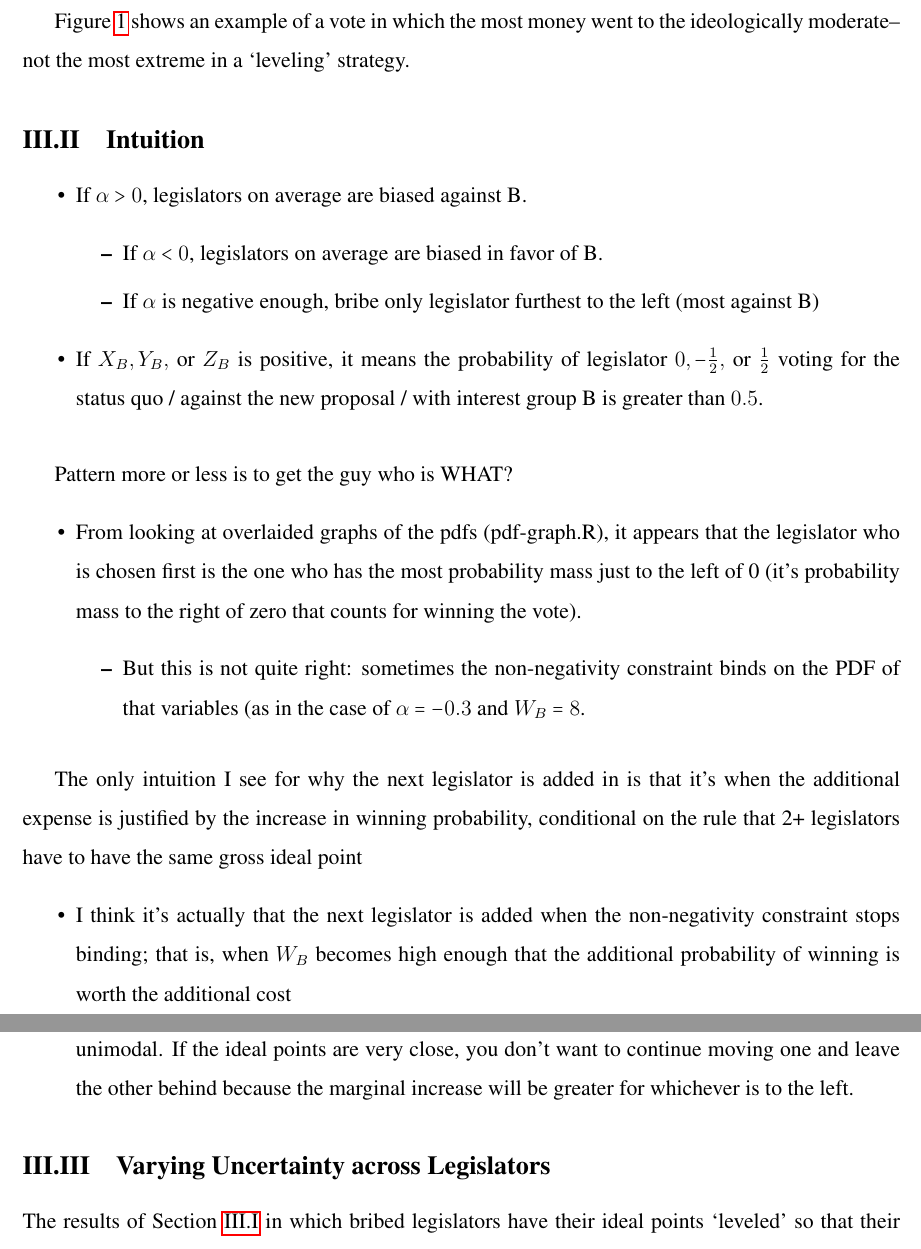
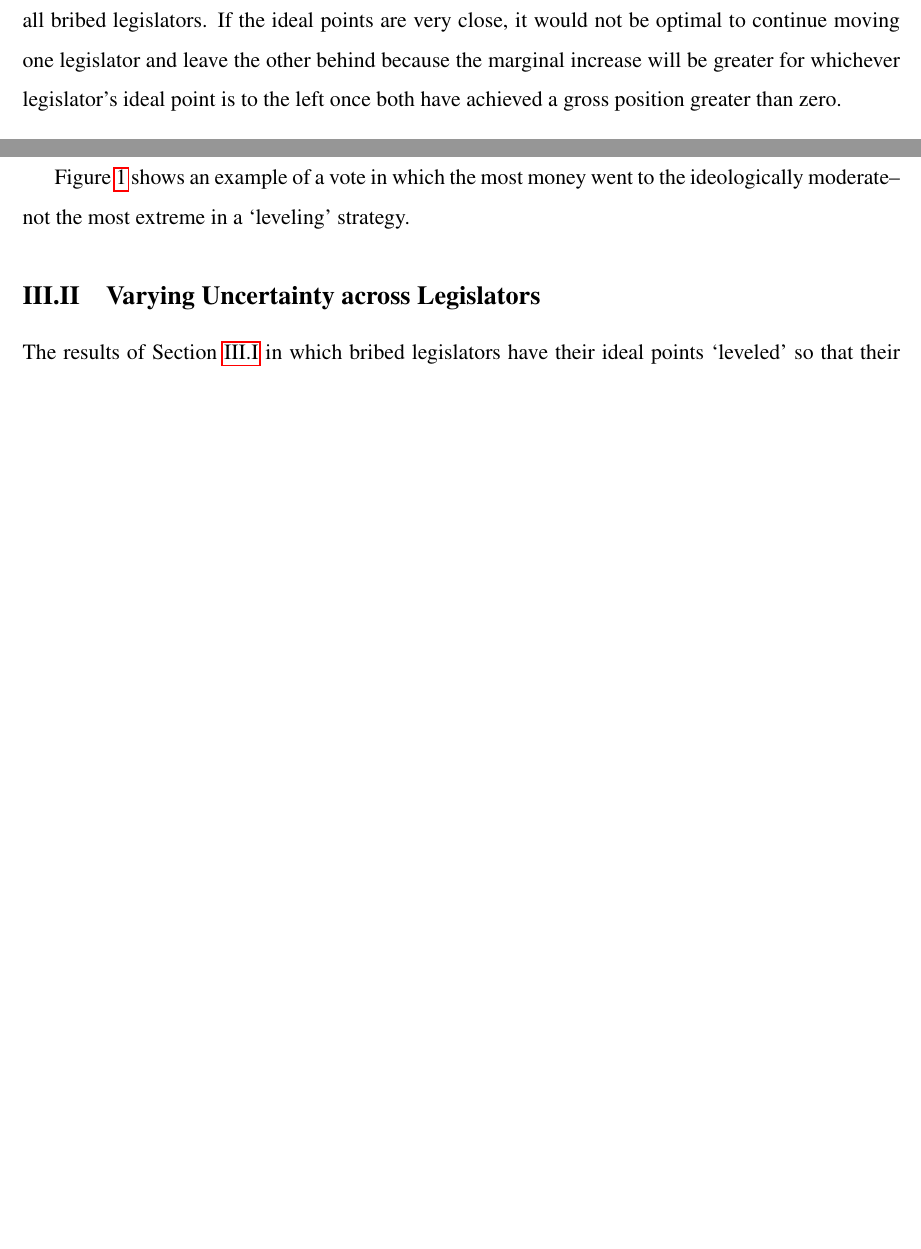
Before and after one commit to JorgeValde/political-uncertainty, a LaTeX document (draft.tex): two parts of pages 10 and 11 of 22 before the commit and two parts of pages 9 and 10 of 22 after it, joined at a grey line, cut so that both start at the same text, the shorter picture padded with empty space. Compiled offline with pdfLaTeX.

Commit message:
collapse intuition section into other results sections

```diff
--- a/draft.tex
+++ b/draft.tex
@@ -248,3 +248,5 @@ The first part of this result is similar in spirit to Groseclose and Snyder (199
 	\label{prop:3NNB}
 \end{proposition}
 
+This has the feel of Groseclose and Snyder (1996) and Banks (2000) but the logic is different. There, gross ideal points are equalized so that there is no wasted expenditure, as the second mover would ignore whichever voter was most expensive to him. Remember that these results are in the context of only one lobby buying votes: it equalizes the legislators' gross positions because the probability density functions are unimodal and the marginal value of a bribe should be the same across all bribed legislators. If the ideal points are very close, it would not be optimal to continue moving one legislator and leave the other behind because the marginal increase will be greater for whichever legislator's ideal point is to the left once both have achieved a gross position greater than zero.
+
@@ -258,34 +259,6 @@ In contrast to models with no uncertainty about legislators' ideological positio
 
 Figure~\ref{fig:br} shows an example of a vote in which the most money went to the ideologically moderate--not the most extreme in a `leveling' strategy.
 
-
-\subsection{Intuition}
-\begin{itemize}
-
-		\item If $\al > 0$, legislators on average are biased against B.
-			\begin{itemize}
-				\item If $\al < 0$, legislators on average are biased in favor of B.
-				\item If $\al$ is negative enough, bribe only legislator furthest to the left (most against B)
-			\end{itemize}
-		\item If $X_B,Y_B,$ or $Z_B$ is positive, it means the probability of legislator $0,-\frac{1}{2},$ or $\frac{1}{2}$ voting for the status quo / against the new proposal / with interest group B is greater than $0.5$.
-\end{itemize}
-
-
-\vskip.1in
-Pattern more or less is to get the guy who is WHAT?
-\begin{itemize}
-	\item From looking at overlaided graphs of the pdfs (pdf-graph.R), it appears that the legislator who is chosen first is the one who has the most probability mass just to the left of 0 (it's probability mass to the right of zero that counts for winning the vote).
-		\begin{itemize}
-			\item But this is not quite right: sometimes the non-negativity constraint binds on the PDF of that variables (as in the case of $\al=-0.3$ and $W_B = 8$.
-		\end{itemize}
-\end{itemize}
-
-\vskip.1in
-The only intuition I see for why the next legislator is added in is that it's when the additional expense is justified by the increase in winning probability, conditional on the rule that 2+ legislators have to have the same gross ideal point
-\begin{itemize}
-	\item I think it's actually that the next legislator is added when the non-negativity constraint stops binding; that is, when $W_B$ becomes high enough that the additional probability of winning is worth the additional cost
-	\item What's the intuition for why they should be equal? As far as I can tell, it's that the PDF is unimodal. If the ideal points are very close, you don't want to continue moving one and leave the other behind because the marginal increase will be greater for whichever is to the left.
-\end{itemize}
 
 \subsection{Varying Uncertainty across Legislators}
 \label{sec:resunc}
```
Also changed, not shown: draft.pdf, draft.tex (3 more changed lines).
